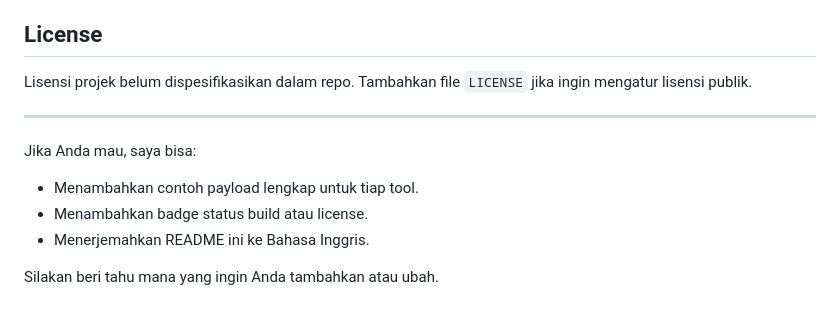
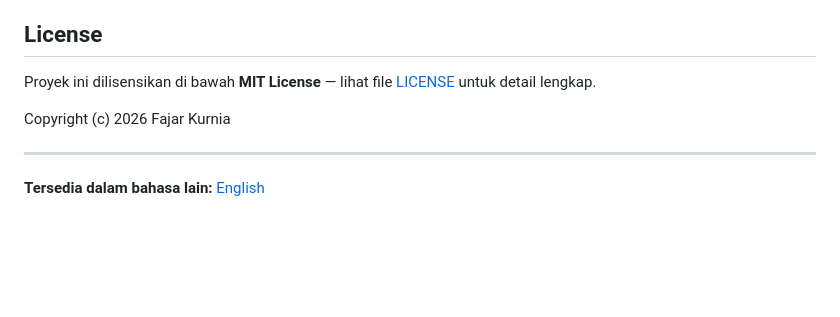
Before and after one commit to fajarkurnia0388/hermes-browser-bridge, a Markdown page: README_ID.md, the part around the change. Rendered like a GitHub page; blank space fills up the shorter version.

Commit message:
fix: specify MIT License in README files

```diff
--- a/README_ID.md
+++ b/README_ID.md
@@ -114,14 +114,10 @@ Saran kontribusi:
 
 ## License
 
-Lisensi projek belum dispesifikasikan dalam repo. Tambahkan file `LICENSE` jika ingin mengatur lisensi publik.
+Proyek ini dilisensikan di bawah **MIT License** — lihat file [LICENSE](LICENSE) untuk detail lengkap.
+
+Copyright (c) 2026 Fajar Kurnia
 
 ---
 
-Jika Anda mau, saya bisa:
-
-- Menambahkan contoh payload lengkap untuk tiap tool.
-- Menambahkan badge status build atau license.
-- Menerjemahkan README ini ke Bahasa Inggris.
-
-Silakan beri tahu mana yang ingin Anda tambahkan atau ubah.
+**Tersedia dalam bahasa lain:** [English](README.md)
```
Also changed, not shown: README.md (+3 -1 lines).
